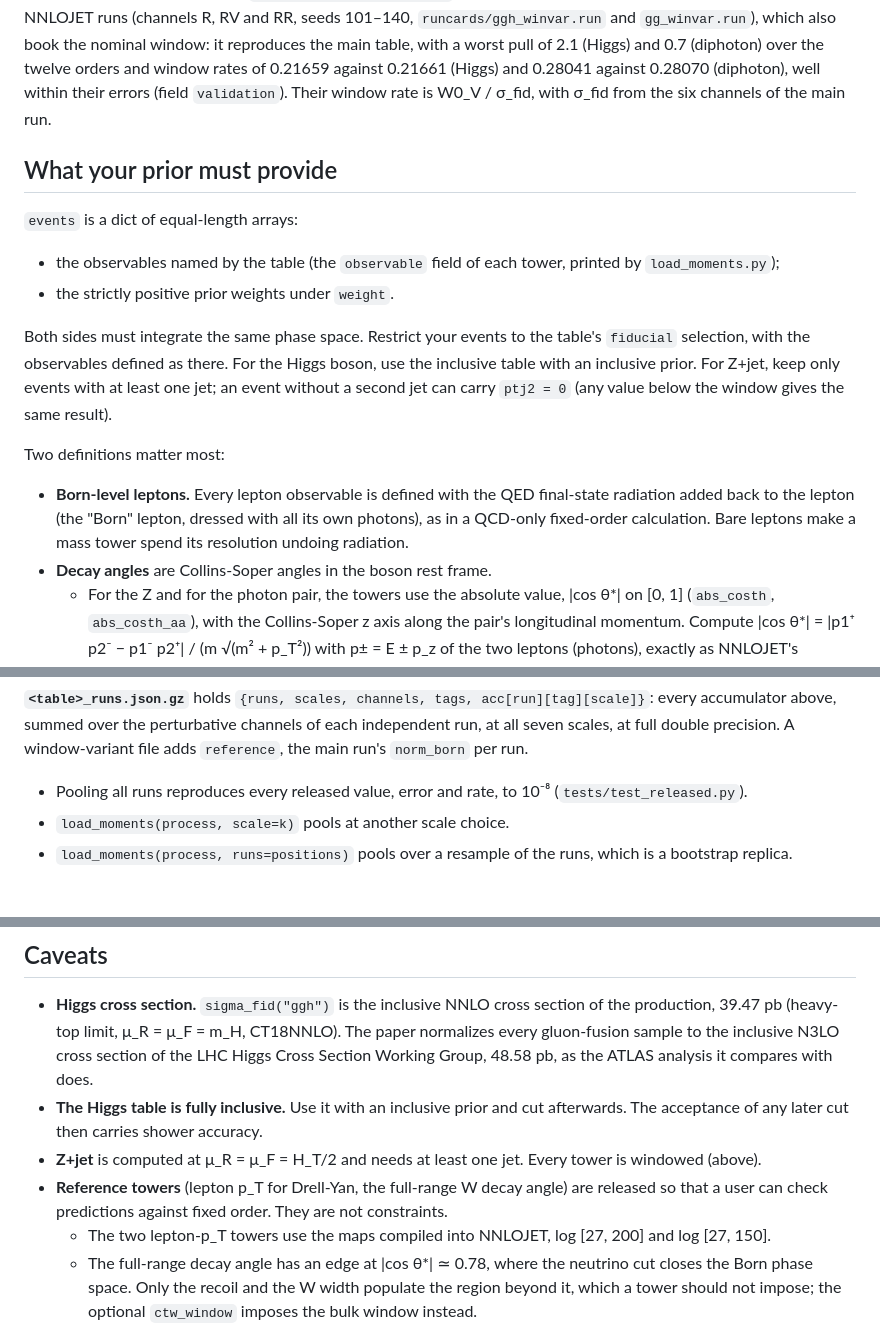
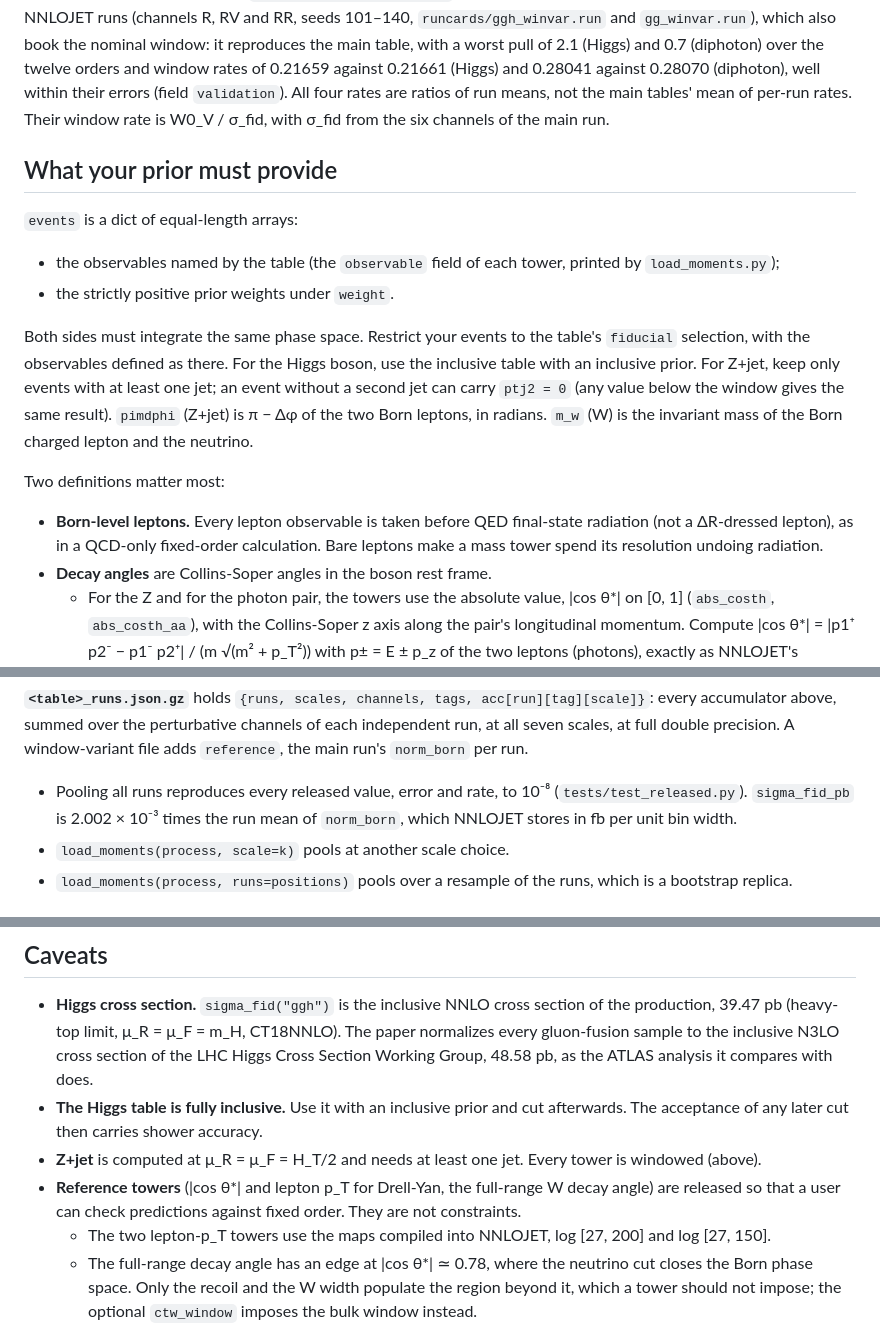
Before and after one commit to benleo12/maxent_NNLO, a Markdown page: moments/README.md, 3 parts joined by grey strips. Rendered like a GitHub page.

```diff
--- a/moments/README.md
+++ b/moments/README.md
@@ -67,6 +67,7 @@ Every other tower is the main table's, and the seam check is skipped for the var
 also book the nominal window: it reproduces the main table, with a worst pull of 2.1 (Higgs)
 and 0.7 (diphoton) over the twelve orders and window rates of 0.21659 against 0.21661 (Higgs)
 and 0.28041 against 0.28070 (diphoton), well within their errors (field `validation`).
+All four rates are ratios of run means, not the main tables' mean of per-run rates.
 Their window rate is W0_V / σ_fid, with σ_fid from the six channels of the main run.
 
 ## What your prior must provide
@@ -80,13 +81,14 @@ Both sides must integrate the same phase space. Restrict your events to the tabl
 selection, with the observables defined as there. For the Higgs boson, use the inclusive table
 with an inclusive prior. For Z+jet, keep only events with at least one jet; an event without a
 second jet can carry `ptj2 = 0` (any value below the window gives the same result).
+`pimdphi` (Z+jet) is π − Δφ of the two Born leptons, in radians. `m_w` (W) is the invariant
+mass of the Born charged lepton and the neutrino.
 
 Two definitions matter most:
 
-* **Born-level leptons.** Every lepton observable is defined with the QED final-state
-  radiation added back to the lepton (the "Born" lepton, dressed with all its own photons),
-  as in a QCD-only fixed-order calculation. Bare leptons make a mass tower spend its
-  resolution undoing radiation.
+* **Born-level leptons.** Every lepton observable is taken before QED final-state radiation
+  (not a ΔR-dressed lepton), as in a QCD-only fixed-order calculation. Bare leptons make a
+  mass tower spend its resolution undoing radiation.
 * **Decay angles** are Collins-Soper angles in the boson rest frame.
   - For the Z and for the photon pair, the towers use the absolute value, \|cos θ*\| on
     [0, 1] (`abs_costh`, `abs_costh_aa`), with the Collins-Soper z axis along the pair's
@@ -158,7 +160,8 @@ accumulator above, summed over the perturbative channels of each independent run
 scales, at full double precision. A window-variant file adds `reference`, the main run's
 `norm_born` per run.
 - Pooling all runs reproduces every released value, error and rate, to 10⁻⁸
-  (`tests/test_released.py`).
+  (`tests/test_released.py`). `sigma_fid_pb` is 2.002 × 10⁻³ times the run mean of
+  `norm_born`, which NNLOJET stores in fb per unit bin width.
 - `load_moments(process, scale=k)` pools at another scale choice.
 - `load_moments(process, runs=positions)` pools over a resample of the runs, which is a
   bootstrap replica.
@@ -193,8 +196,9 @@ convention of the authors' solves; a variant's rate is the ratio of its two run
   The acceptance of any later cut then carries shower accuracy.
 * **Z+jet** is computed at μ_R = μ_F = H_T/2 and needs at least one jet. Every tower is
   windowed (above).
-* **Reference towers** (lepton p_T for Drell-Yan, the full-range W decay angle) are released
-  so that a user can check predictions against fixed order. They are not constraints.
+* **Reference towers** (\|cos θ*\| and lepton p_T for Drell-Yan, the full-range W decay
+  angle) are released so that a user can check predictions against fixed order. They are not
+  constraints.
   - The two lepton-p_T towers use the maps compiled into NNLOJET, log [27, 200] and
     log [27, 150].
   - The full-range decay angle has an edge at \|cos θ*\| ≃ 0.78, where the neutrino cut closes
```
Also changed, not shown: other parts of moments/README.md (+1 -1 lines), README.md (+14 -10 lines).
